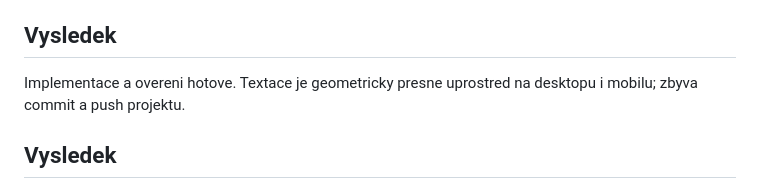
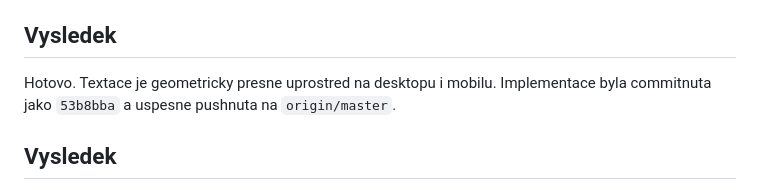
Before and after one commit to sigurdcz/rbvideosphotos, a Markdown page: UKOL.md, the part around one of its changes. GitHub-like rendering.

```diff
--- a/UKOL.md
+++ b/UKOL.md
@@ -1154,7 +1154,7 @@ Zadani: Opravit textaci „Rodinne, portretni a firemni foceni“ tak, aby byla
 
 ## Vysledek
 
-Implementace a overeni hotove. Textace je geometricky presne uprostred na desktopu i mobilu; zbyva commit a push projektu.
+Hotovo. Textace je geometricky presne uprostred na desktopu i mobilu. Implementace byla commitnuta jako `53b8bba` a uspesne pushnuta na `origin/master`.
 
 ## Vysledek
 
```
Also changed, not shown: other parts of UKOL.md (+1 -1 lines).
